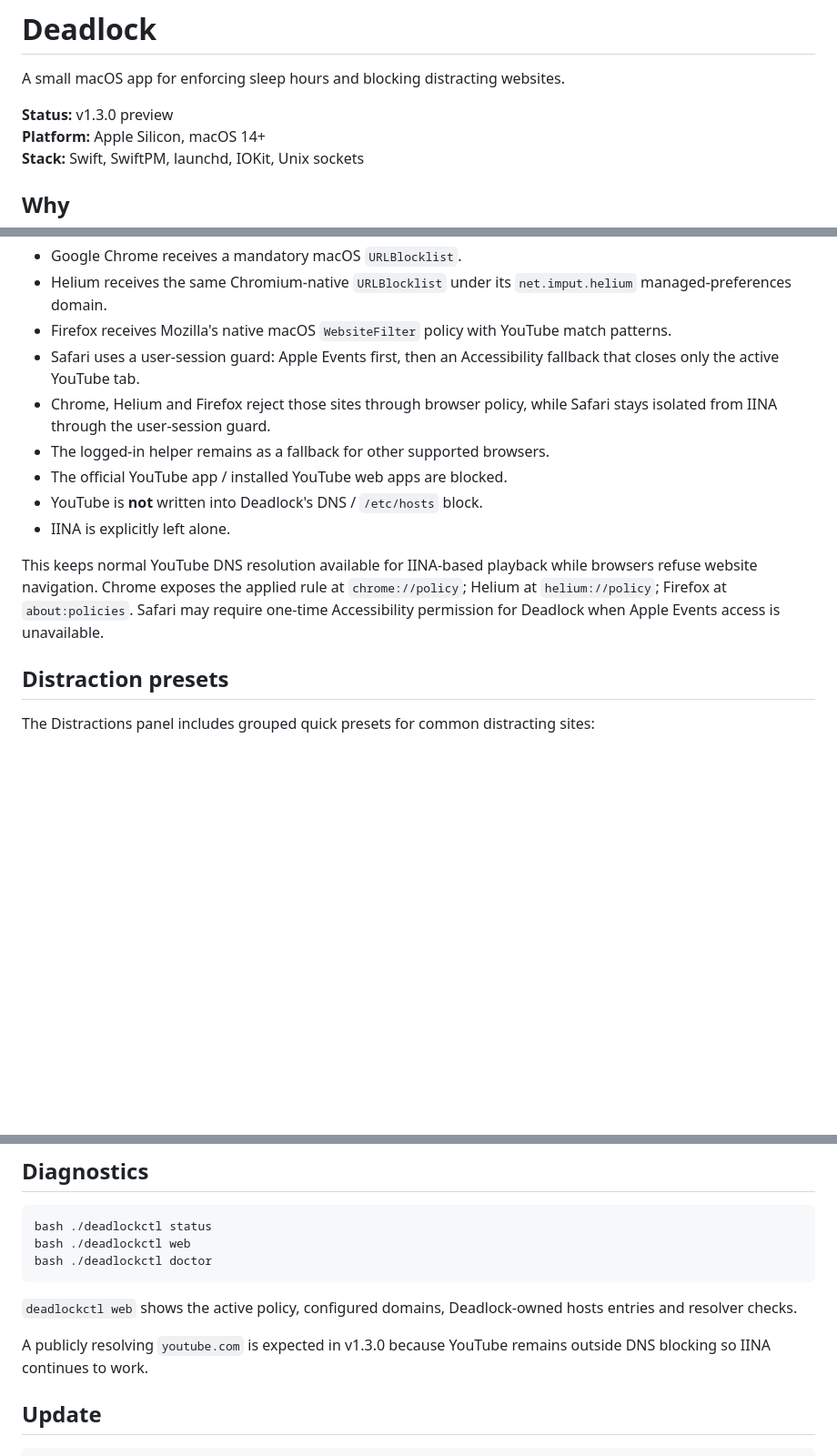
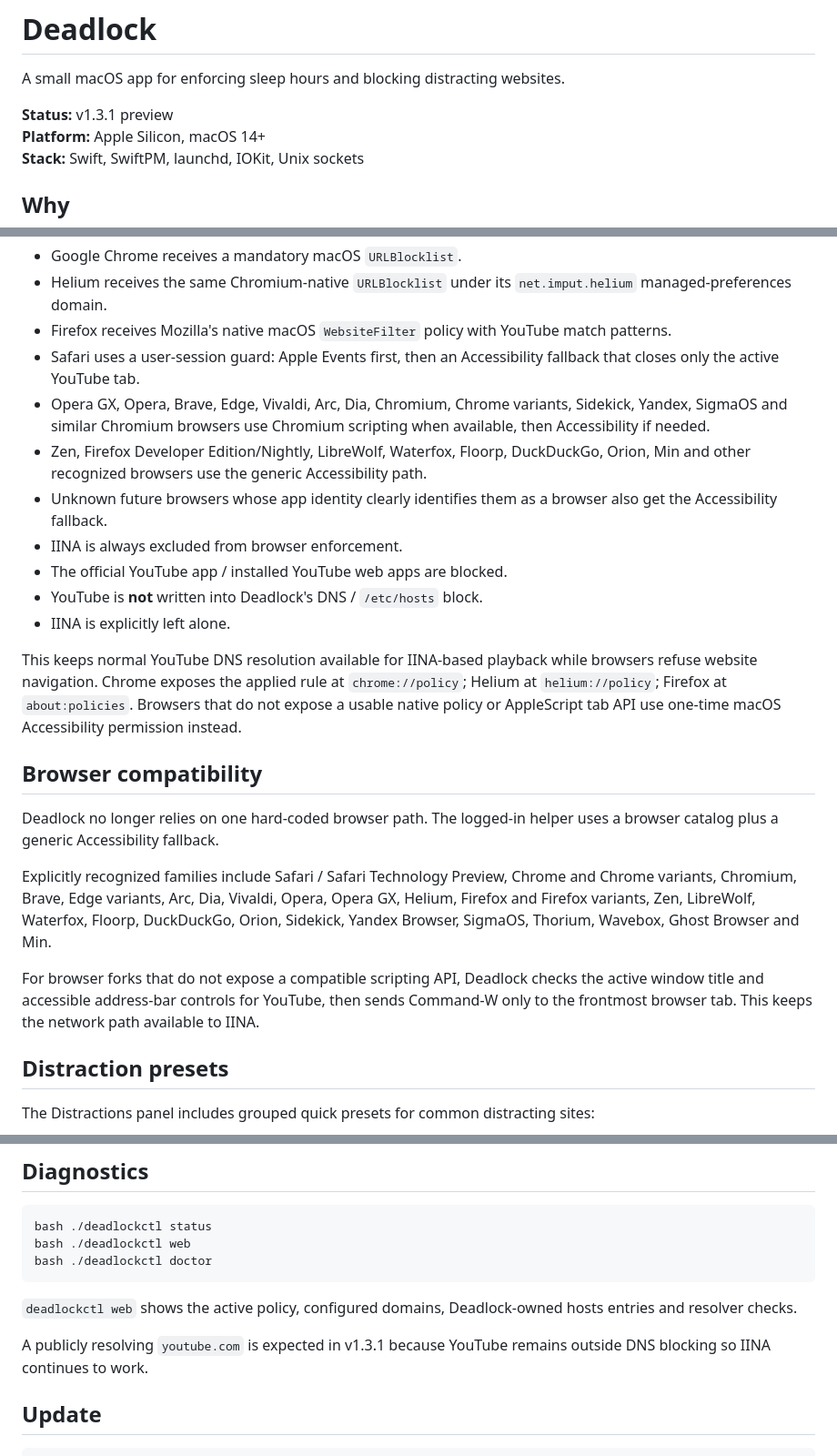
Before and after one commit to ren-jop/deadlock, a Markdown page: README.md, 3 parts joined by grey strips. Shown at 91% size. Drawn GitHub-style; blank space fills up the shorter version.

Commit message:
Document broad browser coverage

```diff
--- a/README.md
+++ b/README.md
@@ -2,7 +2,7 @@
 
 A small macOS app for enforcing sleep hours and blocking distracting websites.
 
-**Status:** v1.3.0 preview
+**Status:** v1.3.1 preview
 **Platform:** Apple Silicon, macOS 14+
 **Stack:** Swift, SwiftPM, launchd, IOKit, Unix sockets
 
@@ -40,13 +40,23 @@ When `youtube.com` is in the distraction list:
 - Helium receives the same Chromium-native `URLBlocklist` under its `net.imput.helium` managed-preferences domain.
 - Firefox receives Mozilla's native macOS `WebsiteFilter` policy with YouTube match patterns.
 - Safari uses a user-session guard: Apple Events first, then an Accessibility fallback that closes only the active YouTube tab.
-- Chrome, Helium and Firefox reject those sites through browser policy, while Safari stays isolated from IINA through the user-session guard.
-- The logged-in helper remains as a fallback for other supported browsers.
+- Opera GX, Opera, Brave, Edge, Vivaldi, Arc, Dia, Chromium, Chrome variants, Sidekick, Yandex, SigmaOS and similar Chromium browsers use Chromium scripting when available, then Accessibility if needed.
+- Zen, Firefox Developer Edition/Nightly, LibreWolf, Waterfox, Floorp, DuckDuckGo, Orion, Min and other recognized browsers use the generic Accessibility path.
+- Unknown future browsers whose app identity clearly identifies them as a browser also get the Accessibility fallback.
+- IINA is always excluded from browser enforcement.
 - The official YouTube app / installed YouTube web apps are blocked.
 - YouTube is **not** written into Deadlock's DNS / `/etc/hosts` block.
 - IINA is explicitly left alone.
 
-This keeps normal YouTube DNS resolution available for IINA-based playback while browsers refuse website navigation. Chrome exposes the applied rule at `chrome://policy`; Helium at `helium://policy`; Firefox at `about:policies`. Safari may require one-time Accessibility permission for Deadlock when Apple Events access is unavailable.
+This keeps normal YouTube DNS resolution available for IINA-based playback while browsers refuse website navigation. Chrome exposes the applied rule at `chrome://policy`; Helium at `helium://policy`; Firefox at `about:policies`. Browsers that do not expose a usable native policy or AppleScript tab API use one-time macOS Accessibility permission instead.
+
+## Browser compatibility
+
+Deadlock no longer relies on one hard-coded browser path. The logged-in helper uses a browser catalog plus a generic Accessibility fallback.
+
+Explicitly recognized families include Safari / Safari Technology Preview, Chrome and Chrome variants, Chromium, Brave, Edge variants, Arc, Dia, Vivaldi, Opera, Opera GX, Helium, Firefox and Firefox variants, Zen, LibreWolf, Waterfox, Floorp, DuckDuckGo, Orion, Sidekick, Yandex Browser, SigmaOS, Thorium, Wavebox, Ghost Browser and Min.
+
+For browser forks that do not expose a compatible scripting API, Deadlock checks the active window title and accessible address-bar controls for YouTube, then sends Command-W only to the frontmost browser tab. This keeps the network path available to IINA.
 
 ## Distraction presets
 
@@ -86,7 +96,7 @@ bash ./deadlockctl doctor
 
 `deadlockctl web` shows the active policy, configured domains, Deadlock-owned hosts entries and resolver checks.
 
-A publicly resolving `youtube.com` is expected in v1.3.0 because YouTube remains outside DNS blocking so IINA continues to work.
+A publicly resolving `youtube.com` is expected in v1.3.1 because YouTube remains outside DNS blocking so IINA continues to work.
 
 ## Update
 
```
